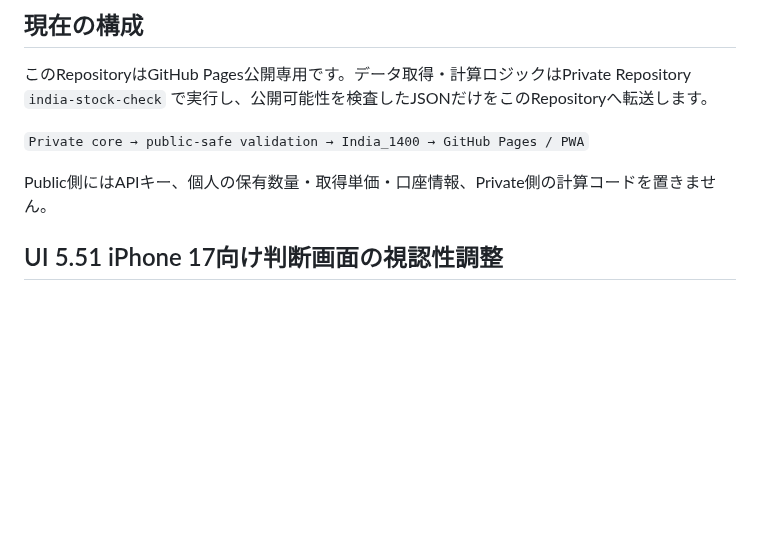
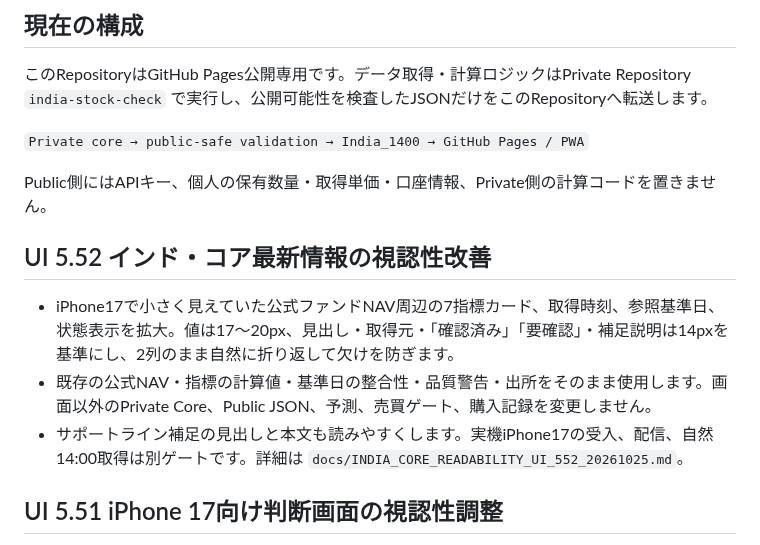
Before and after one commit to nakayama2536-happy/India_1400, a Markdown page: README.md, the part around one of its changes. GitHub-like rendering; blank space fills up the shorter version.

Commit message:
docs: add India Core UI 5.52 readability release notes

```diff
--- a/README.md
+++ b/README.md
@@ -11,6 +11,11 @@ iPhoneで14:00頃に開き、NIFTY 50、インド・コア、USD/INR、USD/JPY
 `Private core → public-safe validation → India_1400 → GitHub Pages / PWA`
 
 Public側にはAPIキー、個人の保有数量・取得単価・口座情報、Private側の計算コードを置きません。
+
+## UI 5.52 インド・コア最新情報の視認性改善
+- iPhone17で小さく見えていた公式ファンドNAV周辺の7指標カード、取得時刻、参照基準日、状態表示を拡大。値は17〜20px、見出し・取得元・「確認済み」「要確認」・補足説明は14pxを基準にし、2列のまま自然に折り返して欠けを防ぎます。
+- 既存の公式NAV・指標の計算値・基準日の整合性・品質警告・出所をそのまま使用します。画面以外のPrivate Core、Public JSON、予測、売買ゲート、購入記録を変更しません。
+- サポートライン補足の見出しと本文も読みやすくします。実機iPhone17の受入、配信、自然14:00取得は別ゲートです。詳細は `docs/INDIA_CORE_READABILITY_UI_552_20261025.md`。
 
 ## UI 5.51 iPhone 17向け判断画面の視認性調整
 - 判断文を中程度の太さにし、5タブのラベルを13〜15pxへ拡大。内容を削らず、文字間隔とカード内の行高を調整します。
```
Also changed, not shown: other parts of README.md (+1 -1 lines).
